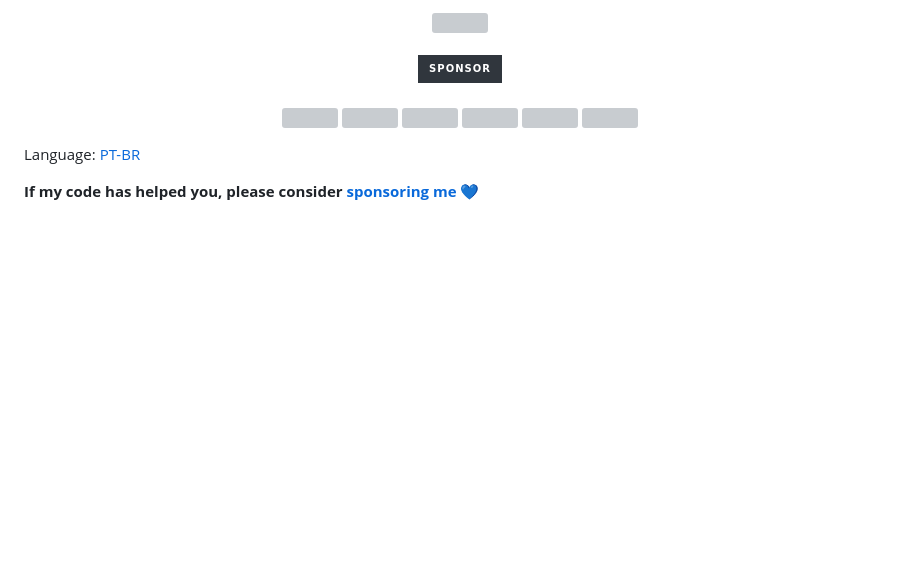
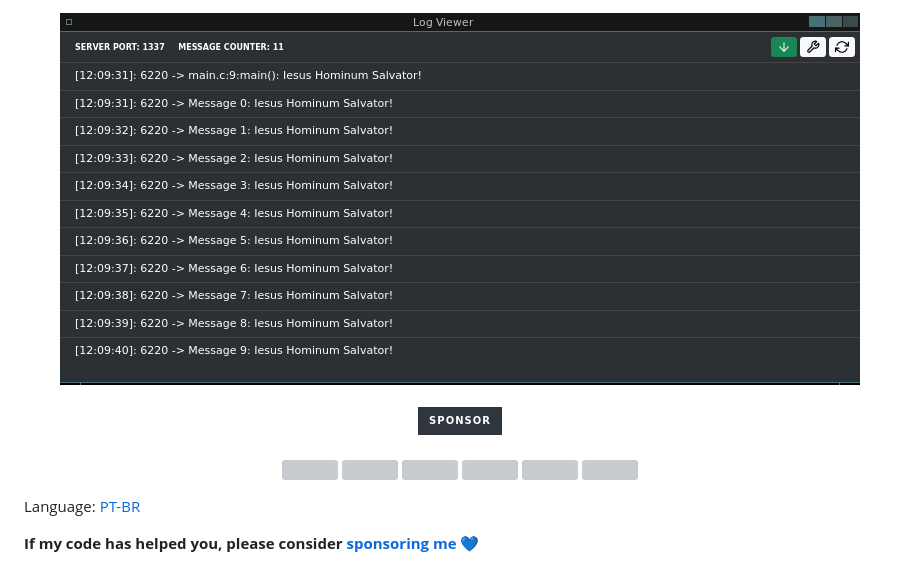
Before and after one commit to melchisedech333/log-viewer, a Markdown page: readme.md, the part around the change. GitHub-like rendering; pictures changed too: images/app.png (added); badges without logos; blank space fills up the shorter version; grey boxes are pictures that could not be loaded.

```diff
--- a/readme.md
+++ b/readme.md
@@ -1,7 +1,7 @@
 
 <div align='center'>
 
-<img src="images/banner.jpg" >
+<img src="images/app.png" >
 
 </div>
 
```
Also changed, not shown: readme-pt.md (+1 -1 lines), 1 other file.
